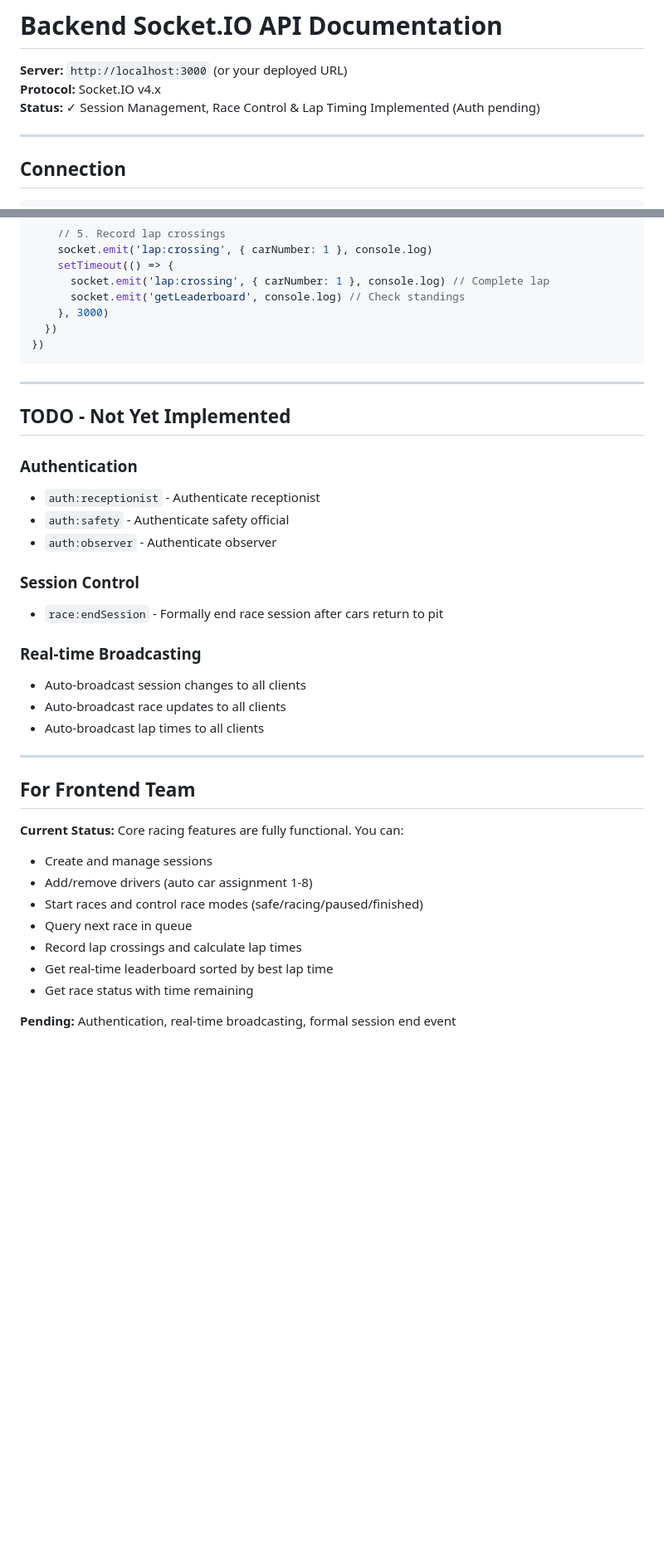
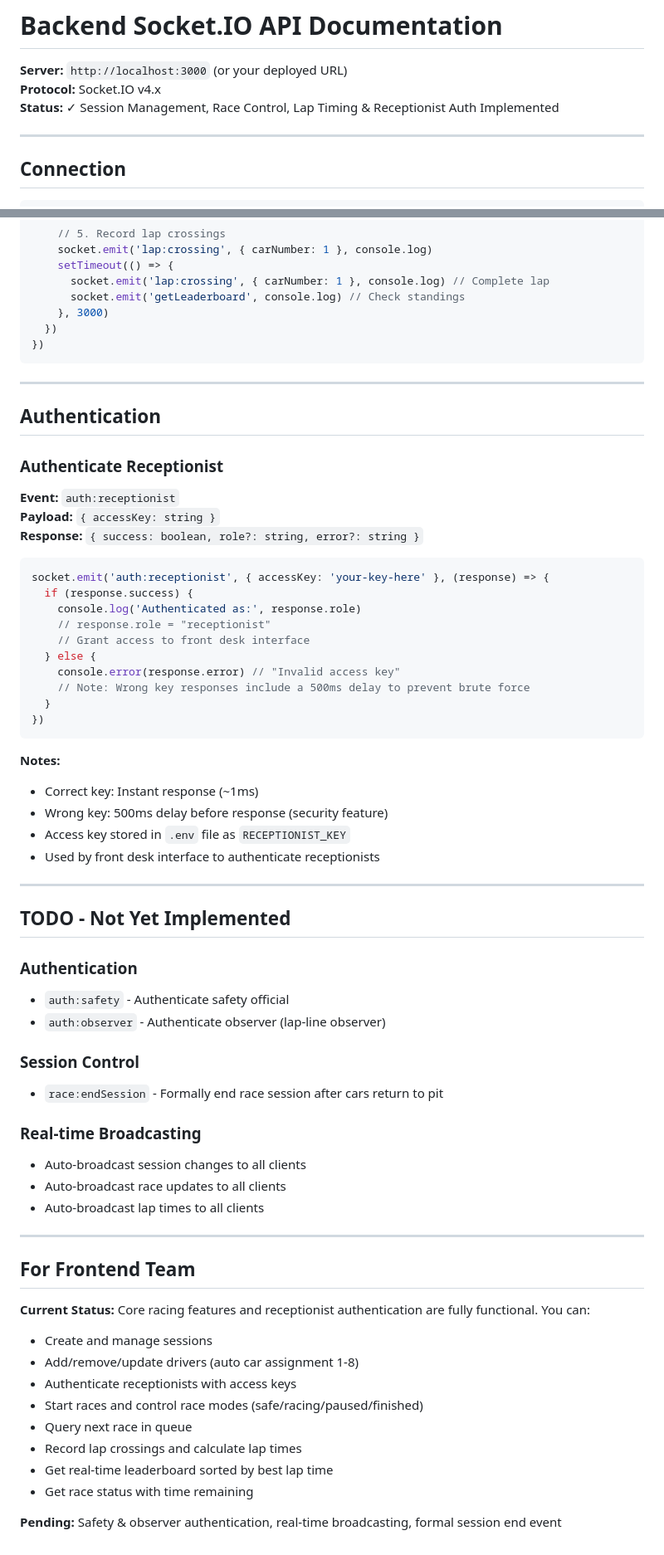
Before and after one commit to mehiskork/info-screens, a Markdown page: backend/SOCKET_API.md, 2 parts joined by grey strips. Shown at 83% size. GitHub-like rendering; blank space fills up the shorter version.

Commit message:
docs: add driver:update and auth:receptionist to API documentation

````diff
--- a/backend/SOCKET_API.md
+++ b/backend/SOCKET_API.md
@@ -2,7 +2,7 @@
 
 **Server:** `http://localhost:3000` (or your deployed URL)
 **Protocol:** Socket.IO v4.x
-**Status:** ✓ Session Management, Race Control & Lap Timing Implemented (Auth pending)
+**Status:** ✓ Session Management, Race Control, Lap Timing & Receptionist Auth Implemented
 
 ---
 
@@ -367,12 +400,40 @@ socket.on('connect', () => {
 
 ---
 
+## Authentication
+
+### Authenticate Receptionist
+
+**Event:** `auth:receptionist`
+**Payload:** `{ accessKey: string }`
+**Response:** `{ success: boolean, role?: string, error?: string }`
+
+```javascript
+socket.emit('auth:receptionist', { accessKey: 'your-key-here' }, (response) => {
+  if (response.success) {
+    console.log('Authenticated as:', response.role)
+    // response.role = "receptionist"
+    // Grant access to front desk interface
+  } else {
+    console.error(response.error) // "Invalid access key"
+    // Note: Wrong key responses include a 500ms delay to prevent brute force
+  }
+})
+```
+
+**Notes:**
+- Correct key: Instant response (~1ms)
+- Wrong key: 500ms delay before response (security feature)
+- Access key stored in `.env` file as `RECEPTIONIST_KEY`
+- Used by front desk interface to authenticate receptionists
+
+---
+
 ## TODO - Not Yet Implemented
 
 ### Authentication
-- `auth:receptionist` - Authenticate receptionist
 - `auth:safety` - Authenticate safety official
-- `auth:observer` - Authenticate observer
+- `auth:observer` - Authenticate observer (lap-line observer)
 
 ### Session Control
 - `race:endSession` - Formally end race session after cars return to pit
@@ -386,13 +447,14 @@ socket.on('connect', () => {
 
 ## For Frontend Team
 
-**Current Status:** Core racing features are fully functional. You can:
+**Current Status:** Core racing features and receptionist authentication are fully functional. You can:
 - Create and manage sessions
-- Add/remove drivers (auto car assignment 1-8)
+- Add/remove/update drivers (auto car assignment 1-8)
+- Authenticate receptionists with access keys
 - Start races and control race modes (safe/racing/paused/finished)
 - Query next race in queue
 - Record lap crossings and calculate lap times
 - Get real-time leaderboard sorted by best lap time
 - Get race status with time remaining
 
-**Pending:** Authentication, real-time broadcasting, formal session end event
+**Pending:** Safety & observer authentication, real-time broadcasting, formal session end event
````
Also changed, not shown: other parts of backend/SOCKET_API.md (+33 -0 lines).
